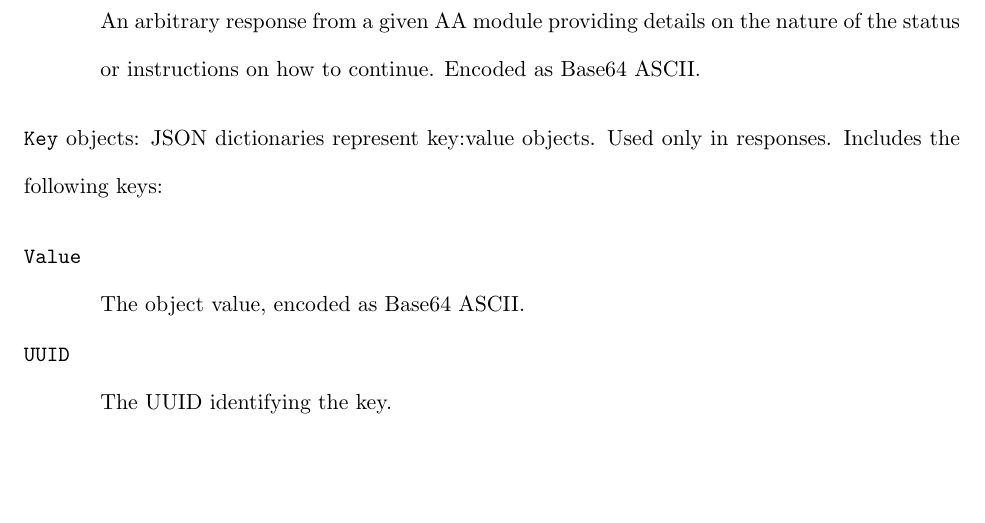
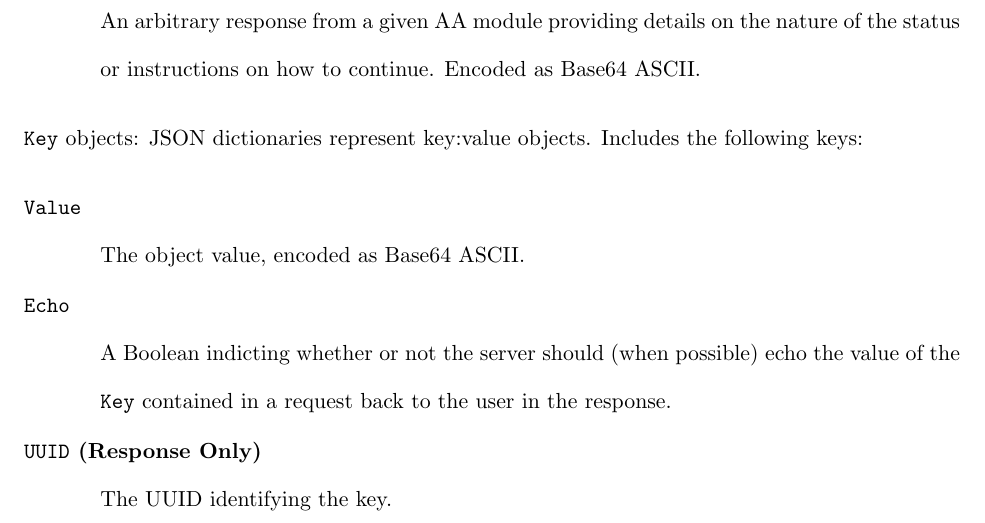
Before and after one commit to asayler/sayler-masters-thesis, a LaTeX thesis (masters.tex, which reads chap_platform.tex): part of page 66 of 98, cut so that both start at the same text, the shorter picture padded with empty space. Compiled offline with pdfLaTeX.

Commit message:
Added first appendix

```diff
--- a/chap_platform.tex
+++ b/chap_platform.tex
@@ -708,15 +708,18 @@ the following keys:
 
 \noindent
 \texttt{Key} objects: JSON dictionaries represent key:value
-objects. Used only in responses. Includes the following keys:
+objects. Includes the following keys:
 
 \begin{packed_desc}
 \item[\texttt{Value}] \hfill \\ The object value, encoded as
   Base64 ASCII.
-\item[\texttt{UUID}] \hfill \\ The UUID identifying
+\item[\texttt{Echo}] \hfill \\ A Boolean indicting whether or not the
+  server should (when possible) echo the value of the \texttt{Key}
+  contained in a request back to the user in the response.
+\item[\texttt{UUID} (Response Only)] \hfill \\ The UUID identifying
   the key.
-\item[\texttt{Revision}] \hfill \\ The key revision.
-\item[\texttt{Status}] \hfill \\ The status indicating
+\item[\texttt{Revision} (Response Only)] \hfill \\ The key revision.
+\item[\texttt{Status} (Response Only)] \hfill \\ The status indicating
   whether the requested operation on the Key was allowed or denied.
 \end{packed_desc}
 
```
Also changed, not shown: appx_libcustos.tex (+6 -0 lines), masters.tex (+1 -0 lines), 1 other file.
